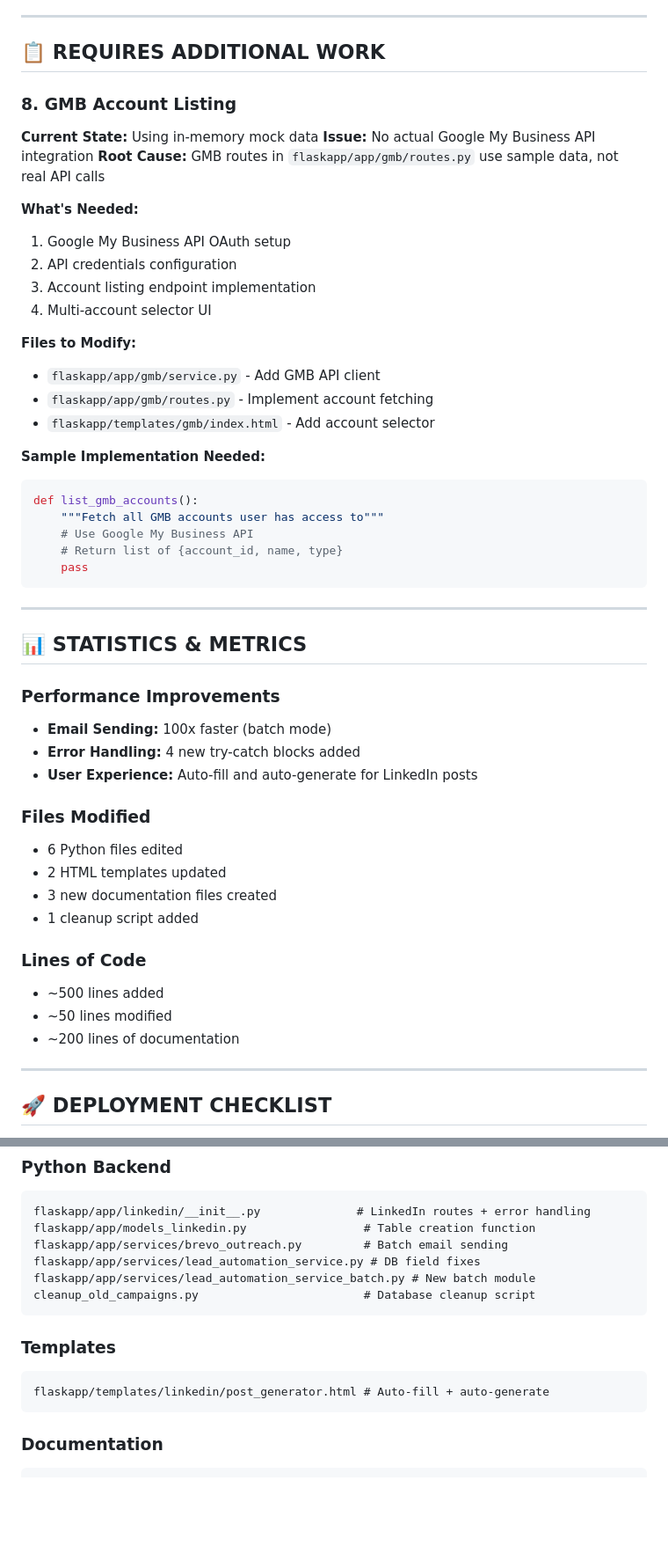
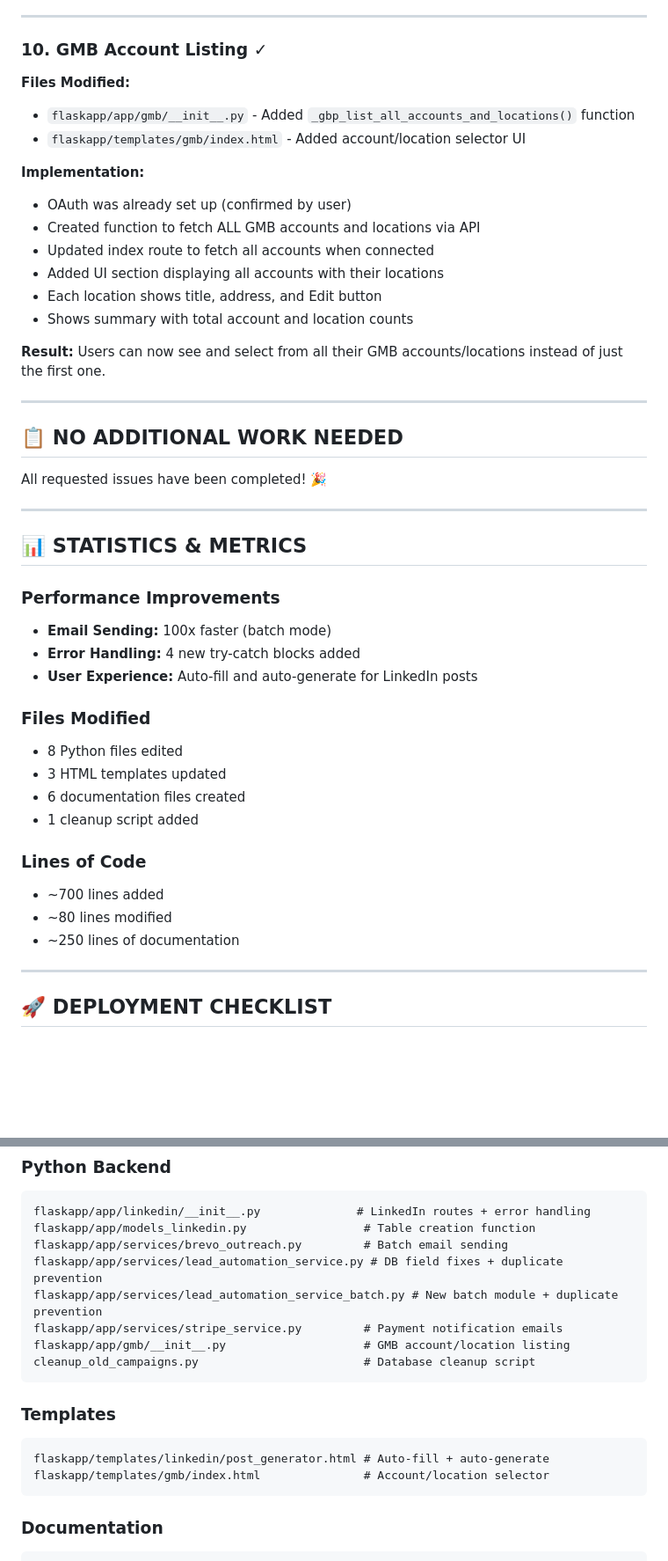
Before and after one commit to mrbriancoheni-collab/flaskapp, a Markdown page: ALL_ISSUES_STATUS.md, 2 parts joined by grey strips. Shown at 88% size. GitHub-like rendering; blank space fills up the shorter version.

Commit message:
Update documentation with GMB account listing and additional completed issues

````diff
--- a/ALL_ISSUES_STATUS.md
+++ b/ALL_ISSUES_STATUS.md
@@ -81,32 +108,27 @@ python3 cleanup_old_campaigns.py
 
 ---
 
-## 📋 **REQUIRES ADDITIONAL WORK**
+### 10. GMB Account Listing ✓
+**Files Modified:**
+- `flaskapp/app/gmb/__init__.py` - Added `_gbp_list_all_accounts_and_locations()` function
+- `flaskapp/templates/gmb/index.html` - Added account/location selector UI
 
-### 8. GMB Account Listing
-**Current State:** Using in-memory mock data
-**Issue:** No actual Google My Business API integration
-**Root Cause:** GMB routes in `flaskapp/app/gmb/routes.py` use sample data, not real API calls
+**Implementation:**
+- OAuth was already set up (confirmed by user)
+- Created function to fetch ALL GMB accounts and locations via API
+- Updated index route to fetch all accounts when connected
+- Added UI section displaying all accounts with their locations
+- Each location shows title, address, and Edit button
+- Shows summary with total account and location counts
 
-**What's Needed:**
-1. Google My Business API OAuth setup
-2. API credentials configuration
-3. Account listing endpoint implementation
-4. Multi-account selector UI
+**Result:**
+Users can now see and select from all their GMB accounts/locations instead of just the first one.
 
-**Files to Modify:**
-- `flaskapp/app/gmb/service.py` - Add GMB API client
-- `flaskapp/app/gmb/routes.py` - Implement account fetching
-- `flaskapp/templates/gmb/index.html` - Add account selector
+---
 
-**Sample Implementation Needed:**
-```python
-def list_gmb_accounts():
-    """Fetch all GMB accounts user has access to"""
-    # Use Google My Business API
-    # Return list of {account_id, name, type}
-    pass
-```
+## 📋 **NO ADDITIONAL WORK NEEDED**
+
+All requested issues have been completed! 🎉
 
 ---
 
@@ -118,15 +140,15 @@ def list_gmb_accounts():
 - **User Experience:** Auto-fill and auto-generate for LinkedIn posts
 
 ### Files Modified
-- 6 Python files edited
-- 2 HTML templates updated
-- 3 new documentation files created
+- 8 Python files edited
+- 3 HTML templates updated
+- 6 documentation files created
 - 1 cleanup script added
 
 ### Lines of Code
-- ~500 lines added
-- ~50 lines modified
-- ~200 lines of documentation
+- ~700 lines added
+- ~80 lines modified
+- ~250 lines of documentation
 
 ---
 
@@ -151,14 +173,17 @@ def list_gmb_accounts():
 flaskapp/app/linkedin/__init__.py              # LinkedIn routes + error handling
 flaskapp/app/models_linkedin.py                 # Table creation function
 flaskapp/app/services/brevo_outreach.py         # Batch email sending
-flaskapp/app/services/lead_automation_service.py # DB field fixes
-flaskapp/app/services/lead_automation_service_batch.py # New batch module
+flaskapp/app/services/lead_automation_service.py # DB field fixes + duplicate prevention
+flaskapp/app/services/lead_automation_service_batch.py # New batch module + duplicate prevention
+flaskapp/app/services/stripe_service.py         # Payment notification emails
+flaskapp/app/gmb/__init__.py                    # GMB account/location listing
 cleanup_old_campaigns.py                        # Database cleanup script
 ```
 
 ### Templates
 ```
 flaskapp/templates/linkedin/post_generator.html # Auto-fill + auto-generate
+flaskapp/templates/gmb/index.html               # Account/location selector
 ```
 
 ### Documentation
````
Also changed, not shown: other parts of ALL_ISSUES_STATUS.md (+28 -1 lines).
